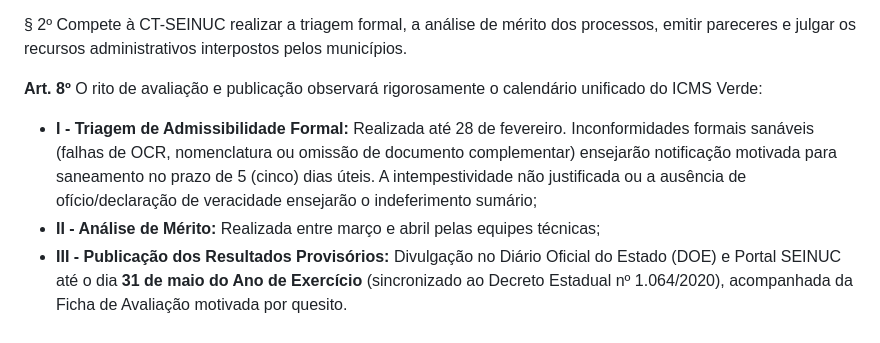
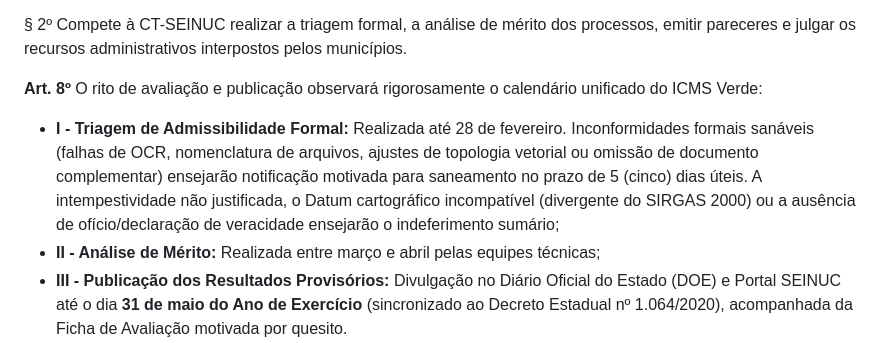
Before and after one commit to NGEO-IDEFLOR-Bio/seinuc-forca-tarefa, a Markdown page: producao/docs/minuta-decreto-seinuc.md, the part around the change. GitHub-like rendering.

```diff
--- a/producao/docs/minuta-decreto-seinuc.md
+++ b/producao/docs/minuta-decreto-seinuc.md
@@ -69,7 +69,7 @@
 § 2º Compete à CT-SEINUC realizar a triagem formal, a análise de mérito dos processos, emitir pareceres e julgar os recursos administrativos interpostos pelos municípios.
 
 **Art. 8º** O rito de avaliação e publicação observará rigorosamente o calendário unificado do ICMS Verde:
-* **I - Triagem de Admissibilidade Formal:** Realizada até 28 de fevereiro. Inconformidades formais sanáveis (falhas de OCR, nomenclatura ou omissão de documento complementar) ensejarão notificação motivada para saneamento no prazo de 5 (cinco) dias úteis. A intempestividade não justificada ou a ausência de ofício/declaração de veracidade ensejarão o indeferimento sumário;
+* **I - Triagem de Admissibilidade Formal:** Realizada até 28 de fevereiro. Inconformidades formais sanáveis (falhas de OCR, nomenclatura de arquivos, ajustes de topologia vetorial ou omissão de documento complementar) ensejarão notificação motivada para saneamento no prazo de 5 (cinco) dias úteis. A intempestividade não justificada, o Datum cartográfico incompatível (divergente do SIRGAS 2000) ou a ausência de ofício/declaração de veracidade ensejarão o indeferimento sumário;
 * **II - Análise de Mérito:** Realizada entre março e abril pelas equipes técnicas;
 * **III - Publicação dos Resultados Provisórios:** Divulgação no Diário Oficial do Estado (DOE) e Portal SEINUC até o dia **31 de maio do Ano de Exercício** (sincronizado ao Decreto Estadual nº 1.064/2020), acompanhada da Ficha de Avaliação motivada por quesito.
 
```
Also changed, not shown: producao/docs/especificacao-modulos-dados-seinuc.md (+1 -0 lines), producao/docs/manual-fluxo-envio-e-triagem.md (+3 -3 lines).
